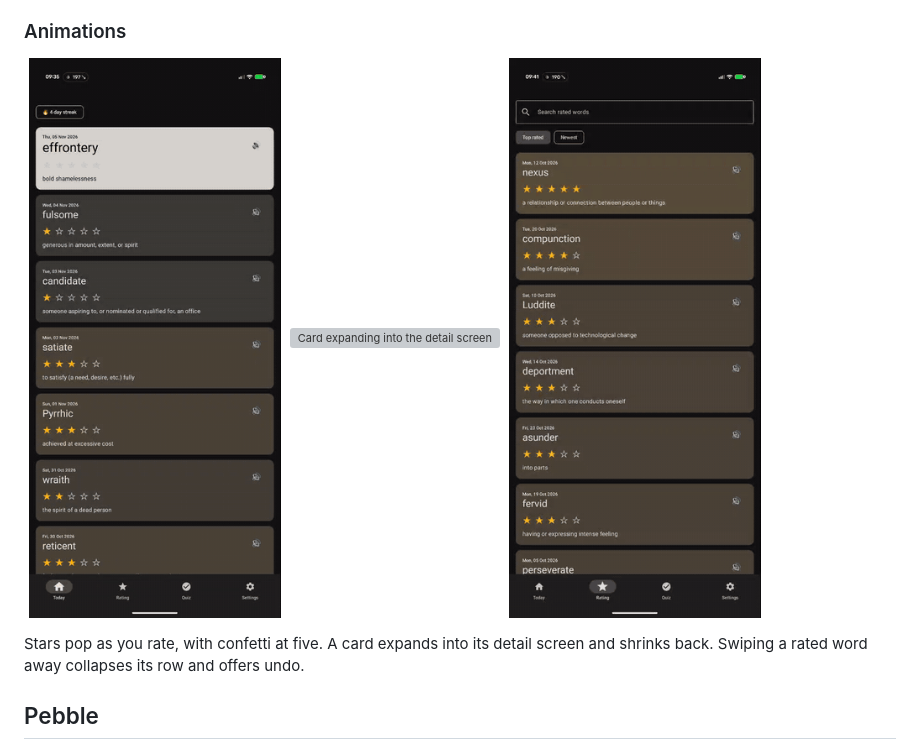
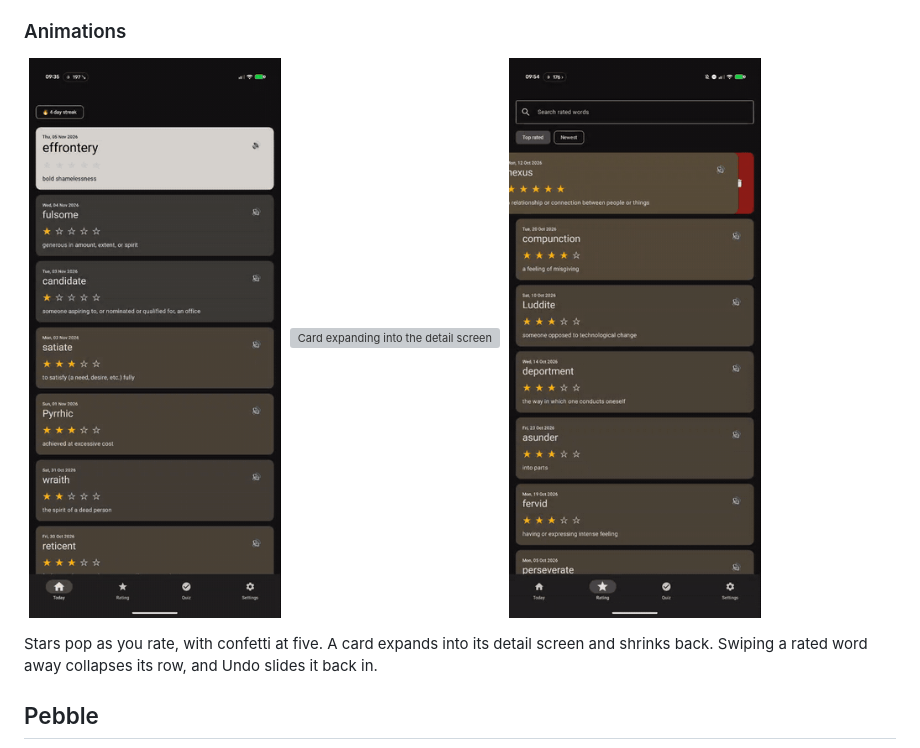
Before and after one commit to BigWebstas/WordOfTheDay, a Markdown page: README.md, the part around the change. Rendered like a GitHub page; pictures changed too: screenshots/swipe-to-remove.gif; grey boxes are pictures that could not be loaded.

Commit message:
Show Undo in the swipe-to-remove GIF
Co-Authored-By: Claude Sonnet 5.5 <noreply@anthropic.com>

```diff
--- a/README.md
+++ b/README.md
@@ -42,8 +42,8 @@ device, so the full history stays available offline.
 </p>
 
 Stars pop as you rate, with confetti at five. A card expands into its detail
-screen and shrinks back. Swiping a rated word away collapses its row and
-offers undo.
+screen and shrinks back. Swiping a rated word away collapses its row, and
+Undo slides it back in.
 
 ## Pebble
 
```
